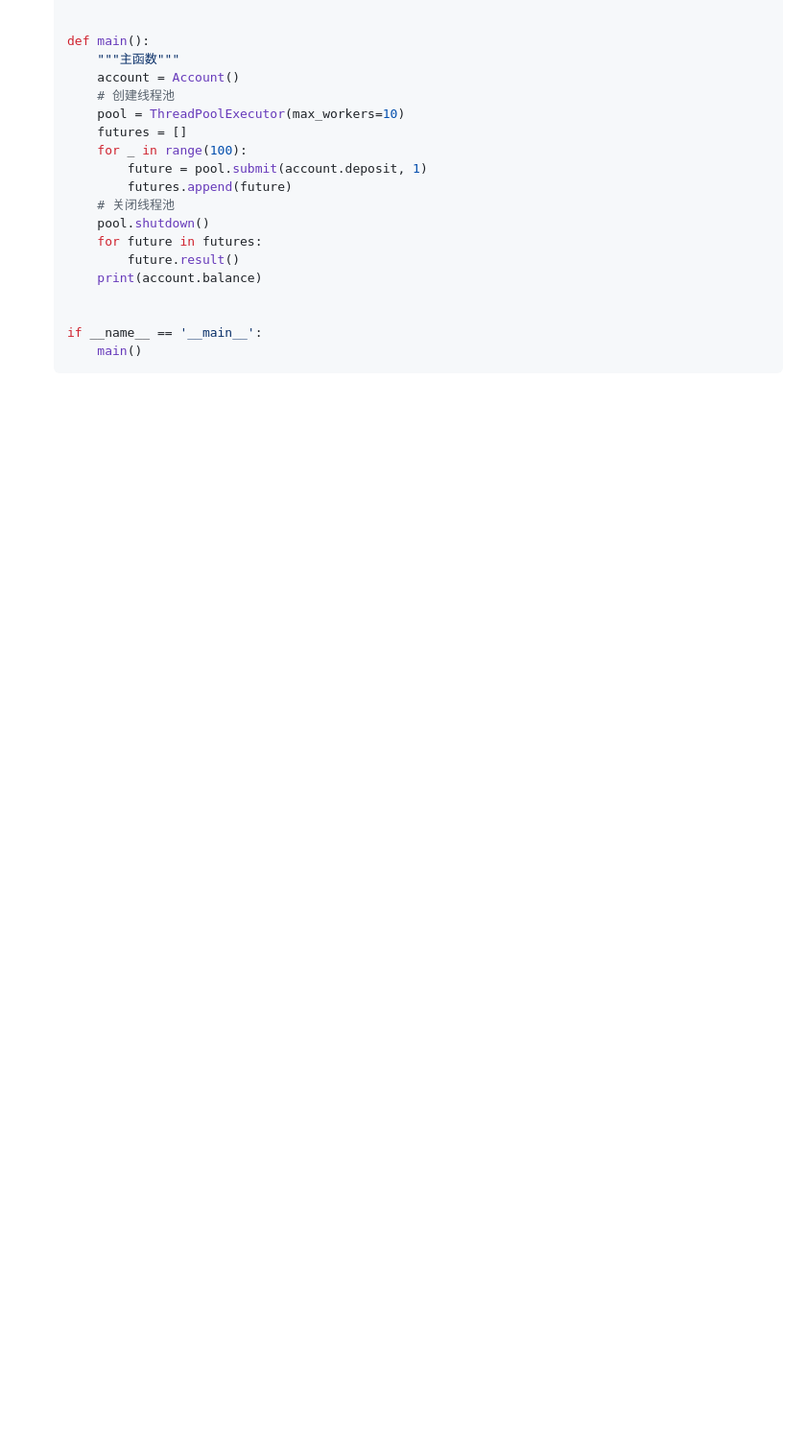
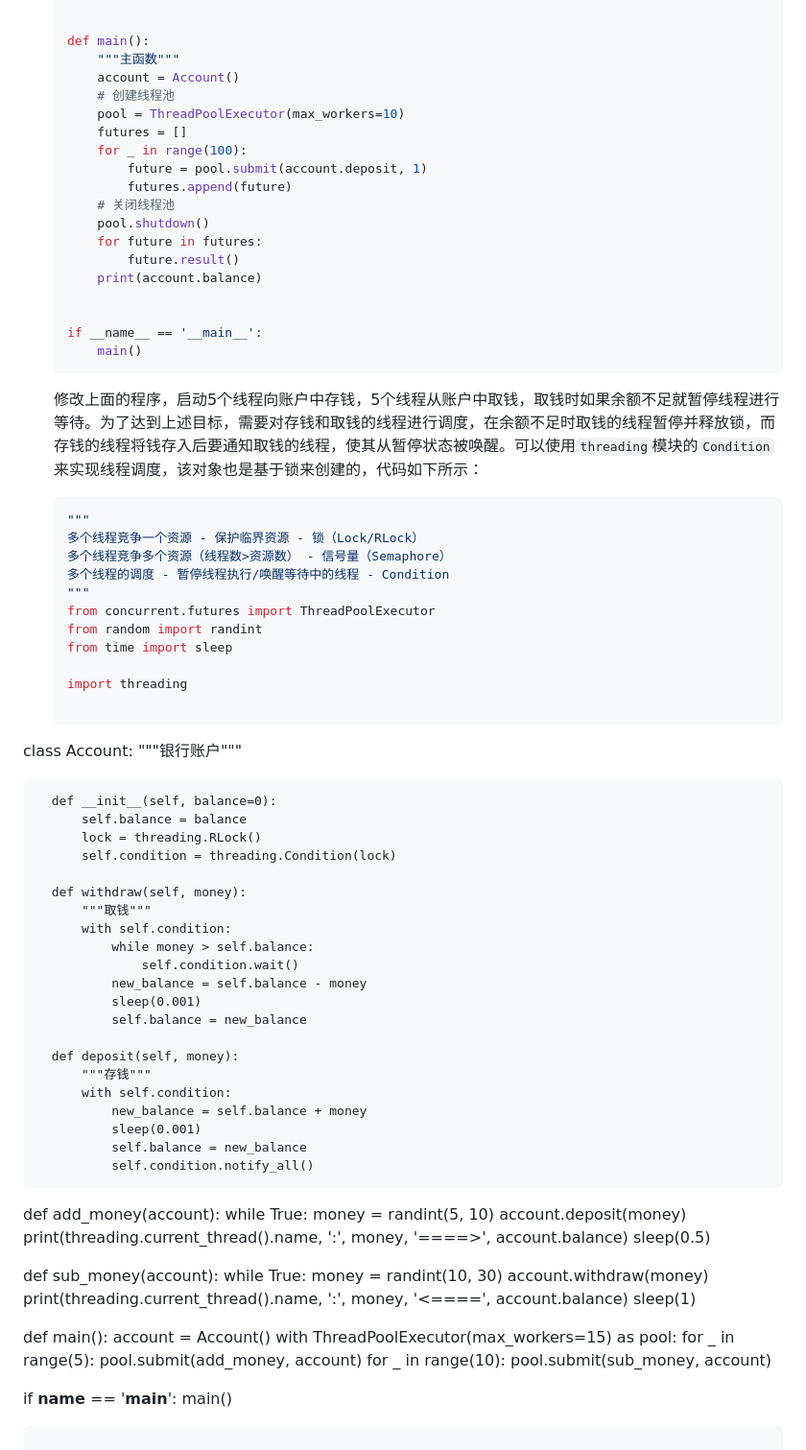
Before and after one commit to ditaokeji/python-learn, a Markdown page: Day16-20/16-20.python语言进阶.md, the part around the change. Shown: that part at 96% size. Drawn GitHub-style; blank space fills up the shorter version.

Commit message:
feat: day20

````diff
--- a/Day16-20/16-20.python语言进阶.md
+++ b/Day16-20/16-20.python语言进阶.md
@@ -1085,3 +1085,73 @@ Python中实现并发编程的三种方案：多线程、多进程和异步I/O
   if __name__ == '__main__':
       main()
   ```
+
+  修改上面的程序，启动5个线程向账户中存钱，5个线程从账户中取钱，取钱时如果余额不足就暂停线程进行等待。为了达到上述目标，需要对存钱和取钱的线程进行调度，在余额不足时取钱的线程暂停并释放锁，而存钱的线程将钱存入后要通知取钱的线程，使其从暂停状态被唤醒。可以使用`threading`模块的`Condition`来实现线程调度，该对象也是基于锁来创建的，代码如下所示：
+
+  ```Python
+  """
+  多个线程竞争一个资源 - 保护临界资源 - 锁（Lock/RLock）
+  多个线程竞争多个资源（线程数>资源数） - 信号量（Semaphore）
+  多个线程的调度 - 暂停线程执行/唤醒等待中的线程 - Condition
+  """
+  from concurrent.futures import ThreadPoolExecutor
+  from random import randint
+  from time import sleep
+
+  import threading
+
+class Account:
+      """银行账户"""
+
+      def __init__(self, balance=0):
+          self.balance = balance
+          lock = threading.RLock()
+          self.condition = threading.Condition(lock)
+
+      def withdraw(self, money):
+          """取钱"""
+          with self.condition:
+              while money > self.balance:
+                  self.condition.wait()
+              new_balance = self.balance - money
+              sleep(0.001)
+              self.balance = new_balance
+
+      def deposit(self, money):
+          """存钱"""
+          with self.condition:
+              new_balance = self.balance + money
+              sleep(0.001)
+              self.balance = new_balance
+              self.condition.notify_all()
+
+
+  def add_money(account):
+      while True:
+          money = randint(5, 10)
+          account.deposit(money)
+          print(threading.current_thread().name,
+                ':', money, '====>', account.balance)
+          sleep(0.5)
+
+def sub_money(account):
+      while True:
+          money = randint(10, 30)
+          account.withdraw(money)
+          print(threading.current_thread().name,
+                ':', money, '<====', account.balance)
+          sleep(1)
+
+
+  def main():
+      account = Account()
+      with ThreadPoolExecutor(max_workers=15) as pool:
+          for _ in range(5):
+              pool.submit(add_money, account)
+          for _ in range(10):
+              pool.submit(sub_money, account)
+
+
+  if __name__ == '__main__':
+      main()
+  ```
````
